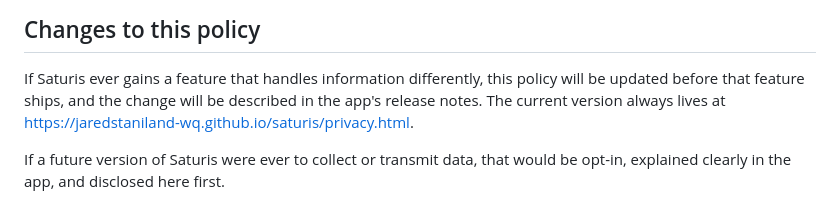
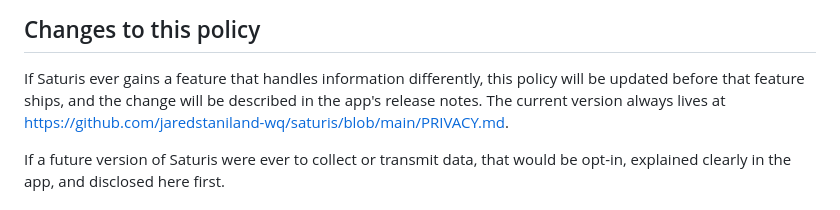
Before and after one commit to jaredstaniland-wq/saturis, a Markdown page: PRIVACY.md, the part around the change. Drawn GitHub-style.

```diff
--- a/PRIVACY.md
+++ b/PRIVACY.md
@@ -104,7 +104,7 @@ your phone is the single most effective thing you can do to protect it.
 
 If Saturis ever gains a feature that handles information differently, this policy will
 be updated before that feature ships, and the change will be described in the app's
-release notes. The current version always lives at https://jaredstaniland-wq.github.io/saturis/privacy.html.
+release notes. The current version always lives at https://github.com/jaredstaniland-wq/saturis/blob/main/PRIVACY.md.
 
 If a future version of Saturis were ever to collect or transmit data, that would be
 opt-in, explained clearly in the app, and disclosed here first.
```
Also changed, not shown: TERMS.md (+1 -1 lines).
